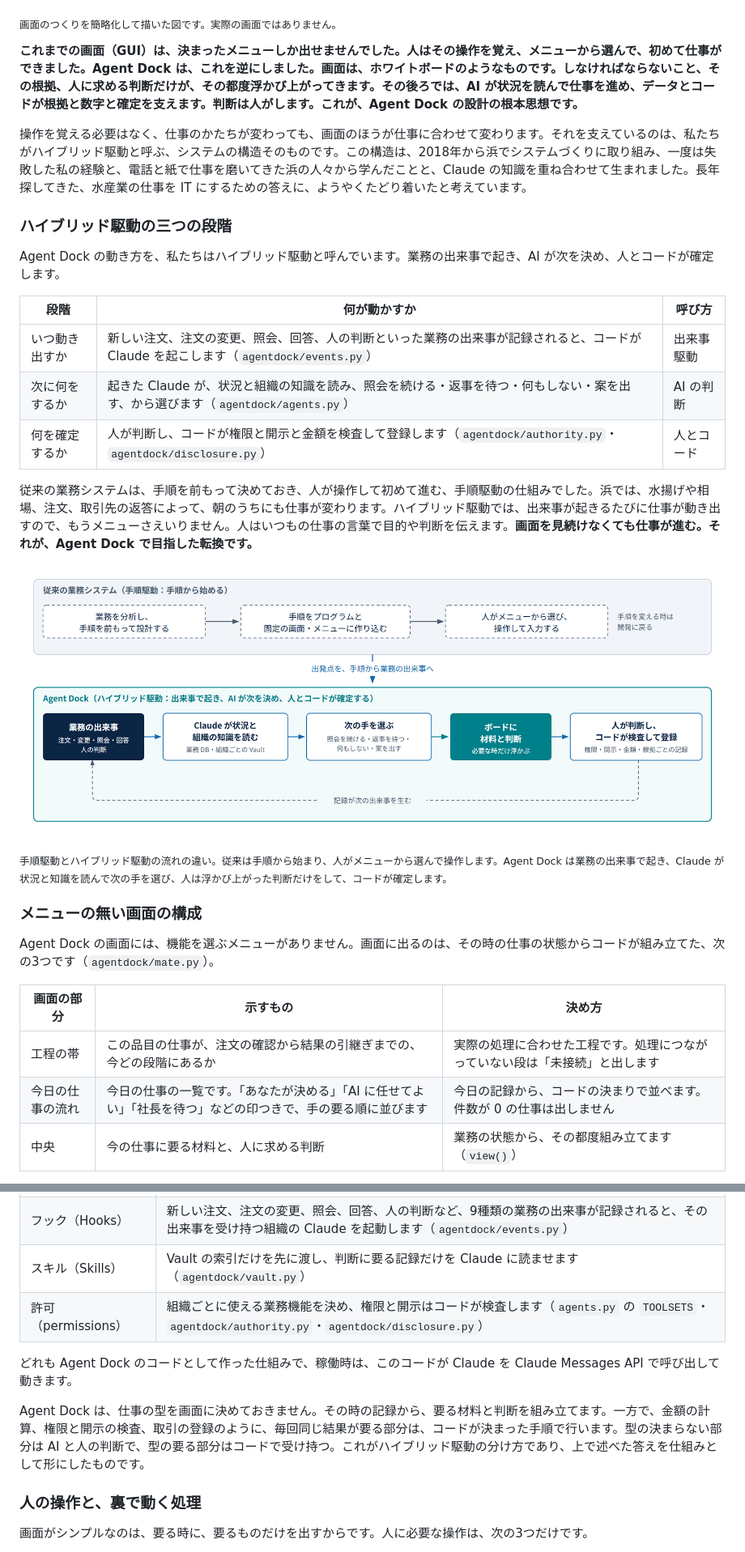
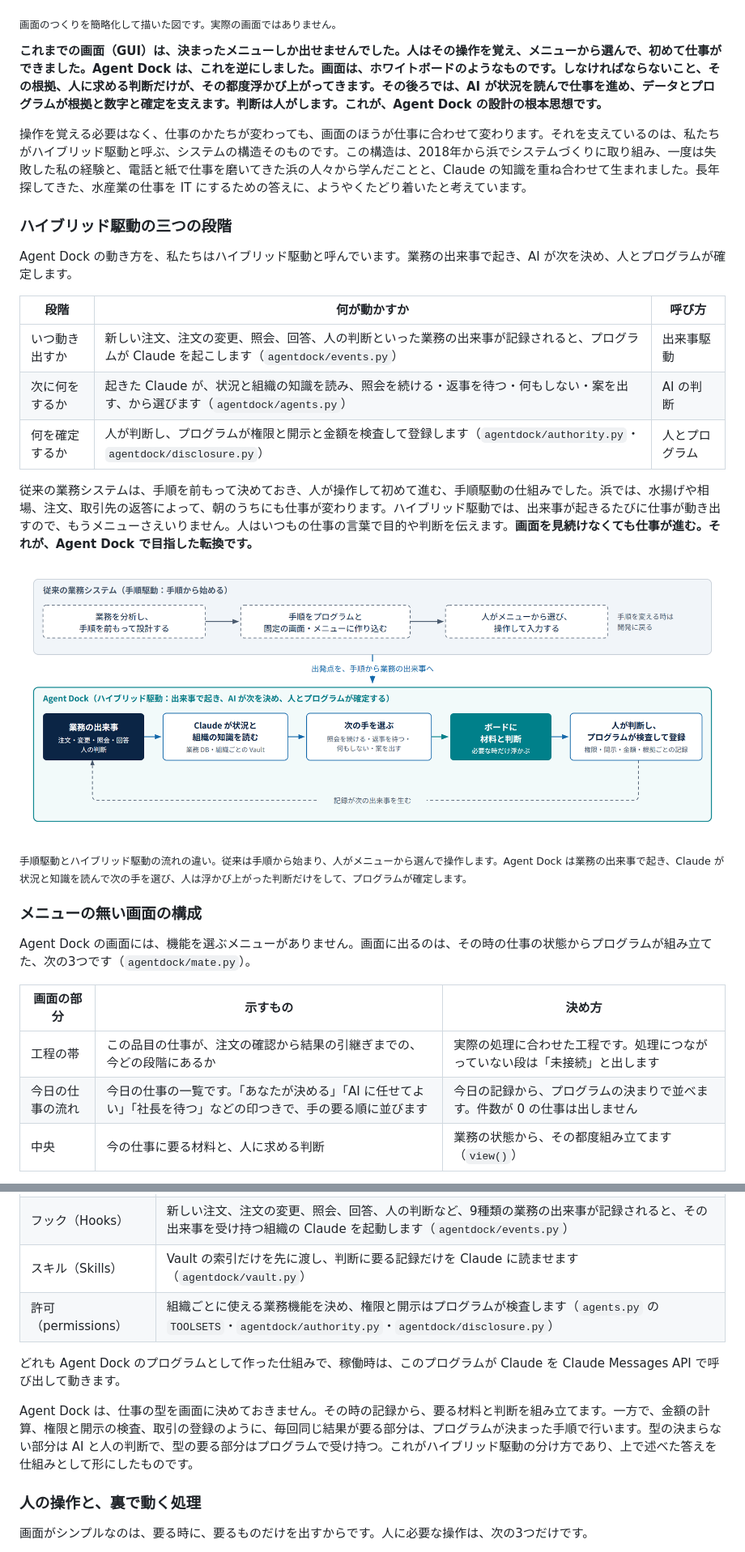
Before and after one commit to mikizombie39-pixel/AgentDock, a Markdown page: README.md, 2 parts joined by grey strips. Shown at 81% size. Rendered like a GitHub page; pictures changed too: docs/img/14-flow-conventional-vs-agentdock.png.

```diff
--- a/README.md
+++ b/README.md
@@ -89,19 +89,19 @@ Agent Dock は、富山の浜で働く人たちのために作りました。人
 
 <sub>画面のつくりを簡略化して描いた図です。実際の画面ではありません。</sub>
 
-**これまでの画面（GUI）は、決まったメニューしか出せませんでした。人はその操作を覚え、メニューから選んで、初めて仕事ができました。Agent Dock は、これを逆にしました。画面は、ホワイトボードのようなものです。しなければならないこと、その根拠、人に求める判断だけが、その都度浮かび上がってきます。その後ろでは、AI が状況を読んで仕事を進め、データとコードが根拠と数字と確定を支えます。判断は人がします。これが、Agent Dock の設計の根本思想です。**
+**これまでの画面（GUI）は、決まったメニューしか出せませんでした。人はその操作を覚え、メニューから選んで、初めて仕事ができました。Agent Dock は、これを逆にしました。画面は、ホワイトボードのようなものです。しなければならないこと、その根拠、人に求める判断だけが、その都度浮かび上がってきます。その後ろでは、AI が状況を読んで仕事を進め、データとプログラムが根拠と数字と確定を支えます。判断は人がします。これが、Agent Dock の設計の根本思想です。**
 
 操作を覚える必要はなく、仕事のかたちが変わっても、画面のほうが仕事に合わせて変わります。それを支えているのは、私たちがハイブリッド駆動と呼ぶ、システムの構造そのものです。この構造は、2018年から浜でシステムづくりに取り組み、一度は失敗した私の経験と、電話と紙で仕事を磨いてきた浜の人々から学んだことと、Claude の知識を重ね合わせて生まれました。長年探してきた、水産業の仕事を IT にするための答えに、ようやくたどり着いたと考えています。
 
 ### ハイブリッド駆動の三つの段階
 
-Agent Dock の動き方を、私たちはハイブリッド駆動と呼んでいます。業務の出来事で起き、AI が次を決め、人とコードが確定します。
+Agent Dock の動き方を、私たちはハイブリッド駆動と呼んでいます。業務の出来事で起き、AI が次を決め、人とプログラムが確定します。
 
 | 段階 | 何が動かすか | 呼び方 |
 |---|---|---|
-| いつ動き出すか | 新しい注文、注文の変更、照会、回答、人の判断といった業務の出来事が記録されると、コードが Claude を起こします（`agentdock/events.py`） | 出来事駆動 |
+| いつ動き出すか | 新しい注文、注文の変更、照会、回答、人の判断といった業務の出来事が記録されると、プログラムが Claude を起こします（`agentdock/events.py`） | 出来事駆動 |
 | 次に何をするか | 起きた Claude が、状況と組織の知識を読み、照会を続ける・返事を待つ・何もしない・案を出す、から選びます（`agentdock/agents.py`） | AI の判断 |
-| 何を確定するか | 人が判断し、コードが権限と開示と金額を検査して登録します（`agentdock/authority.py`・`agentdock/disclosure.py`） | 人とコード |
+| 何を確定するか | 人が判断し、プログラムが権限と開示と金額を検査して登録します（`agentdock/authority.py`・`agentdock/disclosure.py`） | 人とプログラム |
 
 従来の業務システムは、手順を前もって決めておき、人が操作して初めて進む、手順駆動の仕組みでした。浜では、水揚げや相場、注文、取引先の返答によって、朝のうちにも仕事が変わります。ハイブリッド駆動では、出来事が起きるたびに仕事が動き出すので、もうメニューさえいりません。人はいつもの仕事の言葉で目的や判断を伝えます。**画面を見続けなくても仕事が進む。それが、Agent Dock で目指した転換です。**
 
@@ -109,14 +109,14 @@ Agent Dock の動き方を、私たちはハイブリッド駆動と呼んでい
 
-<sub>手順駆動とハイブリッド駆動の流れの違い。従来は手順から始まり、人がメニューから選んで操作します。Agent Dock は業務の出来事で起き、Claude が状況と知識を読んで次の手を選び、人は浮かび上がった判断だけをして、コードが確定します。</sub>
+<sub>手順駆動とハイブリッド駆動の流れの違い。従来は手順から始まり、人がメニューから選んで操作します。Agent Dock は業務の出来事で起き、Claude が状況と知識を読んで次の手を選び、人は浮かび上がった判断だけをして、プログラムが確定します。</sub>
 
 ### メニューの無い画面の構成
 
-Agent Dock の画面には、機能を選ぶメニューがありません。画面に出るのは、その時の仕事の状態からコードが組み立てた、次の3つです（`agentdock/mate.py`）。
+Agent Dock の画面には、機能を選ぶメニューがありません。画面に出るのは、その時の仕事の状態からプログラムが組み立てた、次の3つです（`agentdock/mate.py`）。
 
 | 画面の部分 | 示すもの | 決め方 |
 |---|---|---|
 | 工程の帯 | この品目の仕事が、注文の確認から結果の引継ぎまでの、今どの段階にあるか | 実際の処理に合わせた工程です。処理につながっていない段は「未接続」と出します |
-| 今日の仕事の流れ | 今日の仕事の一覧です。「あなたが決める」「AI に任せてよい」「社長を待つ」などの印つきで、手の要る順に並びます | 今日の記録から、コードの決まりで並べます。件数が 0 の仕事は出しません |
+| 今日の仕事の流れ | 今日の仕事の一覧です。「あなたが決める」「AI に任せてよい」「社長を待つ」などの印つきで、手の要る順に並びます | 今日の記録から、プログラムの決まりで並べます。件数が 0 の仕事は出しません |
 | 中央 | 今の仕事に要る材料と、人に求める判断 | 業務の状態から、その都度組み立てます（`view()`） |
 
 工程の帯と仕事の流れは「今どこにいて、ほかに何があるか」を、中央は「今、何を決めるか」を示します。どれも機能の一覧ではなく、仕事そのものです。
@@ -153,11 +153,11 @@ Agent Dock の画面には、機能を選ぶメニューがありません。画
 | ルール（CLAUDE.md） | 組織ごとの Vault に「会社のルール」「社長の指示」「仕入れの知識」「履歴・経験」を置き、組織ごとの指示の文と合わせて Claude に渡します（`vault/<会社>/`・`agentdock/agents.py` の `SYSTEMS`） |
 | フック（Hooks） | 新しい注文、注文の変更、照会、回答、人の判断など、9種類の業務の出来事が記録されると、その出来事を受け持つ組織の Claude を起動します（`agentdock/events.py`） |
 | スキル（Skills） | Vault の索引だけを先に渡し、判断に要る記録だけを Claude に読ませます（`agentdock/vault.py`） |
-| 許可（permissions） | 組織ごとに使える業務機能を決め、権限と開示はコードが検査します（`agents.py` の `TOOLSETS`・`agentdock/authority.py`・`agentdock/disclosure.py`） |
+| 許可（permissions） | 組織ごとに使える業務機能を決め、権限と開示はプログラムが検査します（`agents.py` の `TOOLSETS`・`agentdock/authority.py`・`agentdock/disclosure.py`） |
 
-どれも Agent Dock のコードとして作った仕組みで、稼働時は、このコードが Claude を Claude Messages API で呼び出して動きます。
+どれも Agent Dock のプログラムとして作った仕組みで、稼働時は、このプログラムが Claude を Claude Messages API で呼び出して動きます。
 
-Agent Dock は、仕事の型を画面に決めておきません。その時の記録から、要る材料と判断を組み立てます。一方で、金額の計算、権限と開示の検査、取引の登録のように、毎回同じ結果が要る部分は、コードが決まった手順で行います。型の決まらない部分は AI と人の判断で、型の要る部分はコードで受け持つ。これがハイブリッド駆動の分け方であり、上で述べた答えを仕組みとして形にしたものです。
+Agent Dock は、仕事の型を画面に決めておきません。その時の記録から、要る材料と判断を組み立てます。一方で、金額の計算、権限と開示の検査、取引の登録のように、毎回同じ結果が要る部分は、プログラムが決まった手順で行います。型の決まらない部分は AI と人の判断で、型の要る部分はプログラムで受け持つ。これがハイブリッド駆動の分け方であり、上で述べた答えを仕組みとして形にしたものです。
 
 ### 人の操作と、裏で動く処理
 
```
Also changed, not shown: other parts of README.md (+8 -8 lines).
